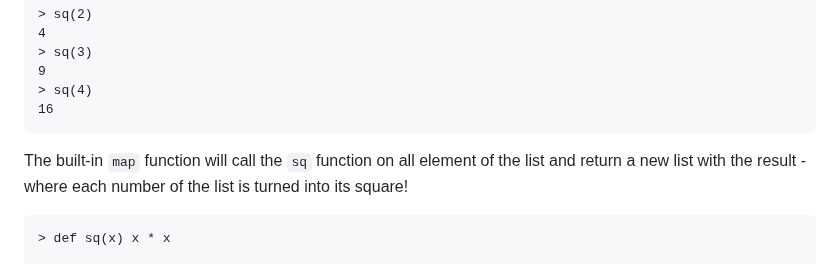
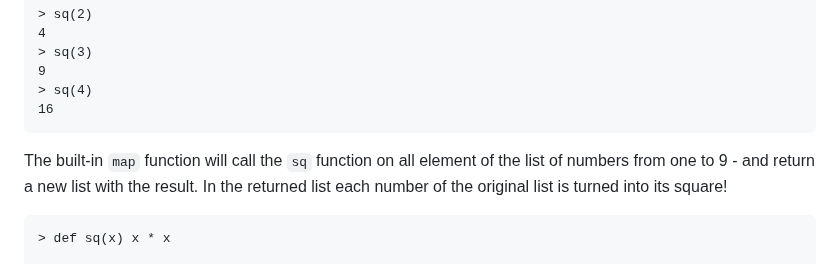
Before and after one commit to MoserMichael/jscriptparse, a Markdown page: PYXTUT.md, the part around the change. Rendered like a GitHub page.

Commit message:
add a few words

````diff
--- a/PYXTUT.md
+++ b/PYXTUT.md
@@ -207,7 +207,7 @@
 16
 ```
 
-The built-in ```map``` function will call the ```sq``` function on all element of the list and return a new list with the result - where each number of the list is turned into its square!
+The built-in ```map``` function will call the ```sq``` function on all element of the list of numbers from one to 9 - and return a new list with the result. In the returned list each number of the original list is turned into its square!
 
 ```
 > def sq(x) x * x
````
